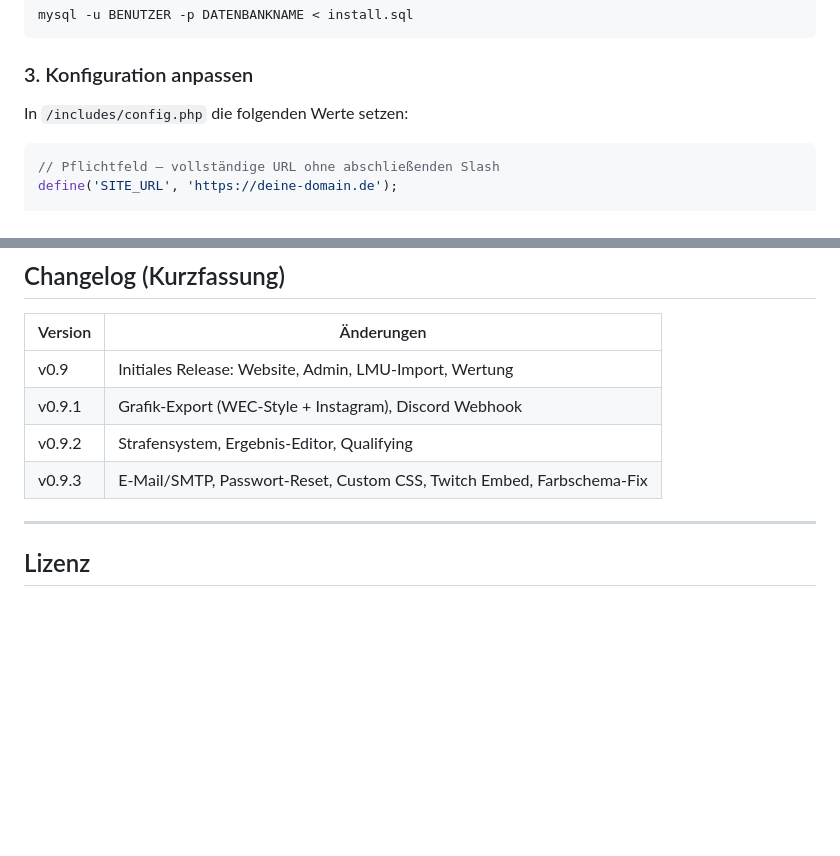
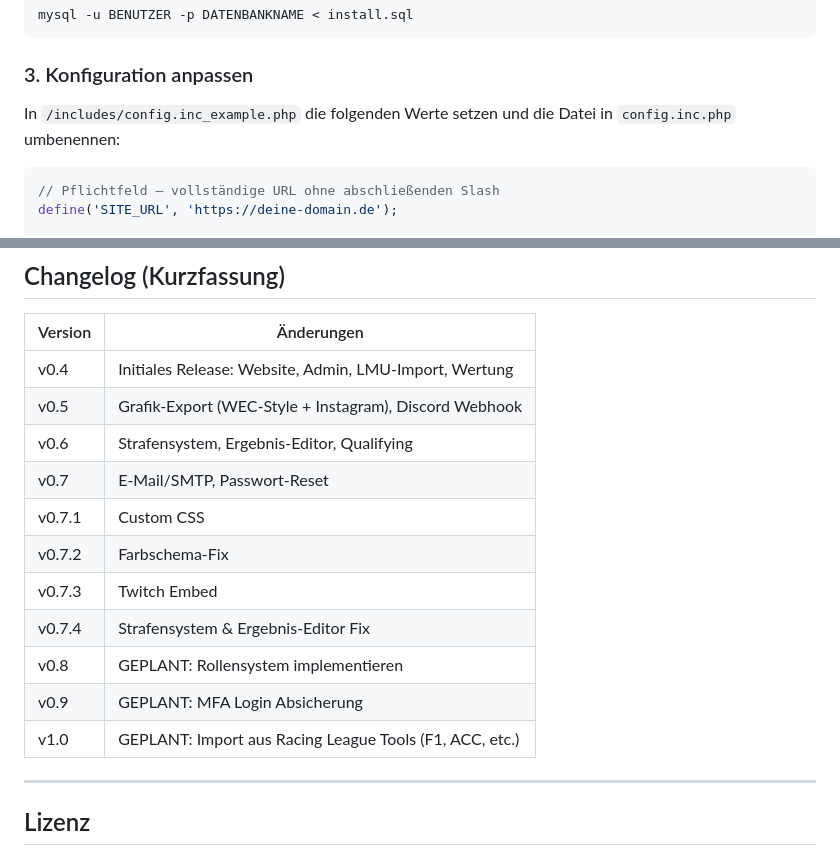
Before and after one commit to cbrauweiler/SimRacingManager, a Markdown page: README.md, 2 parts joined by grey strips. GitHub-like rendering; blank space fills up the shorter version.

````diff
--- a/README.md
+++ b/README.md
@@ -31,7 +31,7 @@ mysql -u BENUTZER -p DATENBANKNAME < install.sql
 
 ### 3. Konfiguration anpassen
 
-In `/includes/config.php` die folgenden Werte setzen:
+In `/includes/config.inc_example.php` die folgenden Werte setzen und die Datei in `config.inc.php` umbenennen:
 
 ```php
 // Pflichtfeld – vollständige URL ohne abschließenden Slash
@@ -245,10 +245,17 @@ Der Kanalname wird automatisch aus dem hinterlegten Twitch-Social-Link extrahier
 
 | Version | Änderungen |
 |---|---|
-| v0.9 | Initiales Release: Website, Admin, LMU-Import, Wertung |
-| v0.9.1 | Grafik-Export (WEC-Style + Instagram), Discord Webhook |
-| v0.9.2 | Strafensystem, Ergebnis-Editor, Qualifying |
-| v0.9.3 | E-Mail/SMTP, Passwort-Reset, Custom CSS, Twitch Embed, Farbschema-Fix |
+| v0.4 | Initiales Release: Website, Admin, LMU-Import, Wertung |
+| v0.5 | Grafik-Export (WEC-Style + Instagram), Discord Webhook |
+| v0.6 | Strafensystem, Ergebnis-Editor, Qualifying |
+| v0.7 | E-Mail/SMTP, Passwort-Reset |
+| v0.7.1 | Custom CSS |
+| v0.7.2 | Farbschema-Fix |
+| v0.7.3 | Twitch Embed |
+| v0.7.4 | Strafensystem & Ergebnis-Editor Fix |
+| v0.8 | GEPLANT: Rollensystem implementieren |
+| v0.9 | GEPLANT: MFA Login Absicherung |
+| v1.0 | GEPLANT: Import aus Racing League Tools (F1, ACC, etc.) |
 
 ---
 
````
